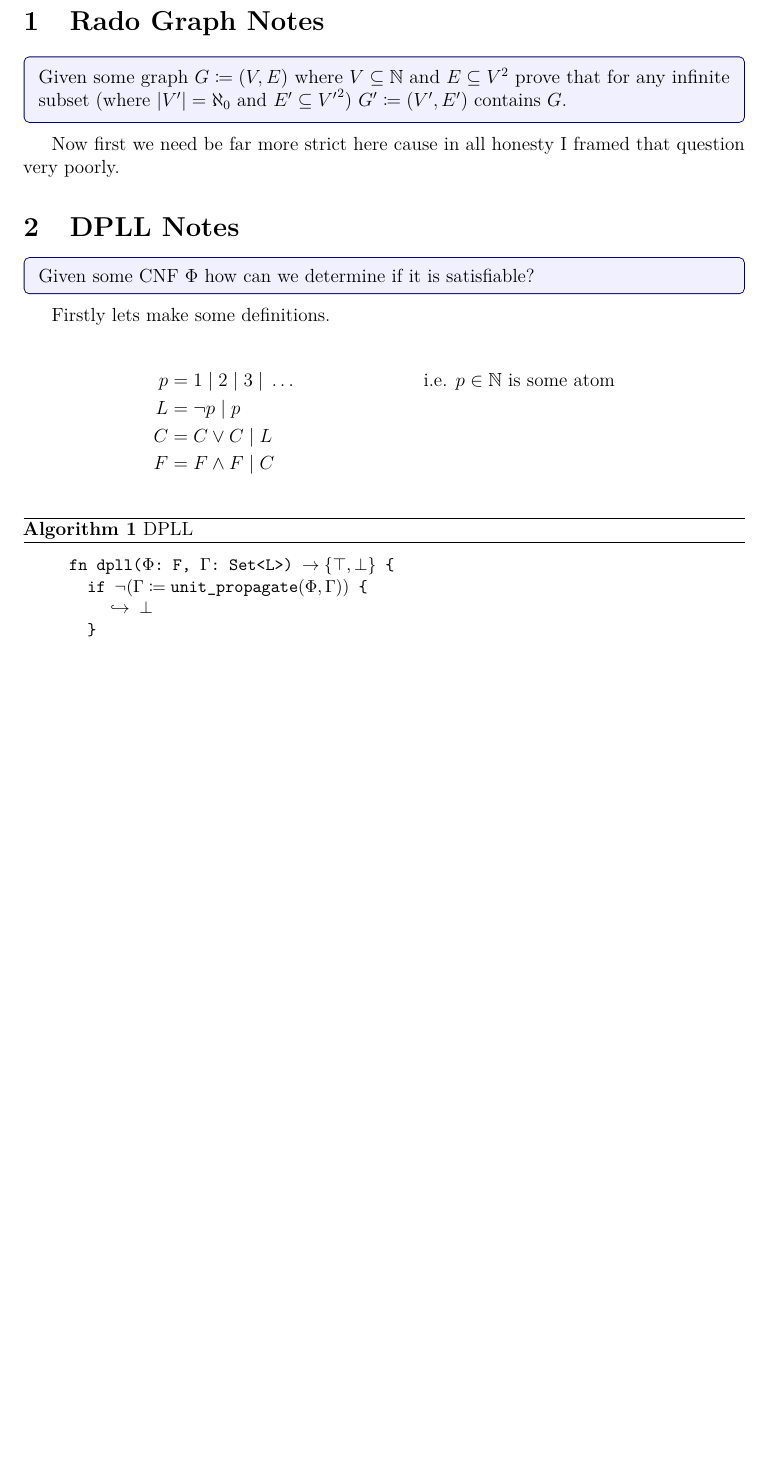
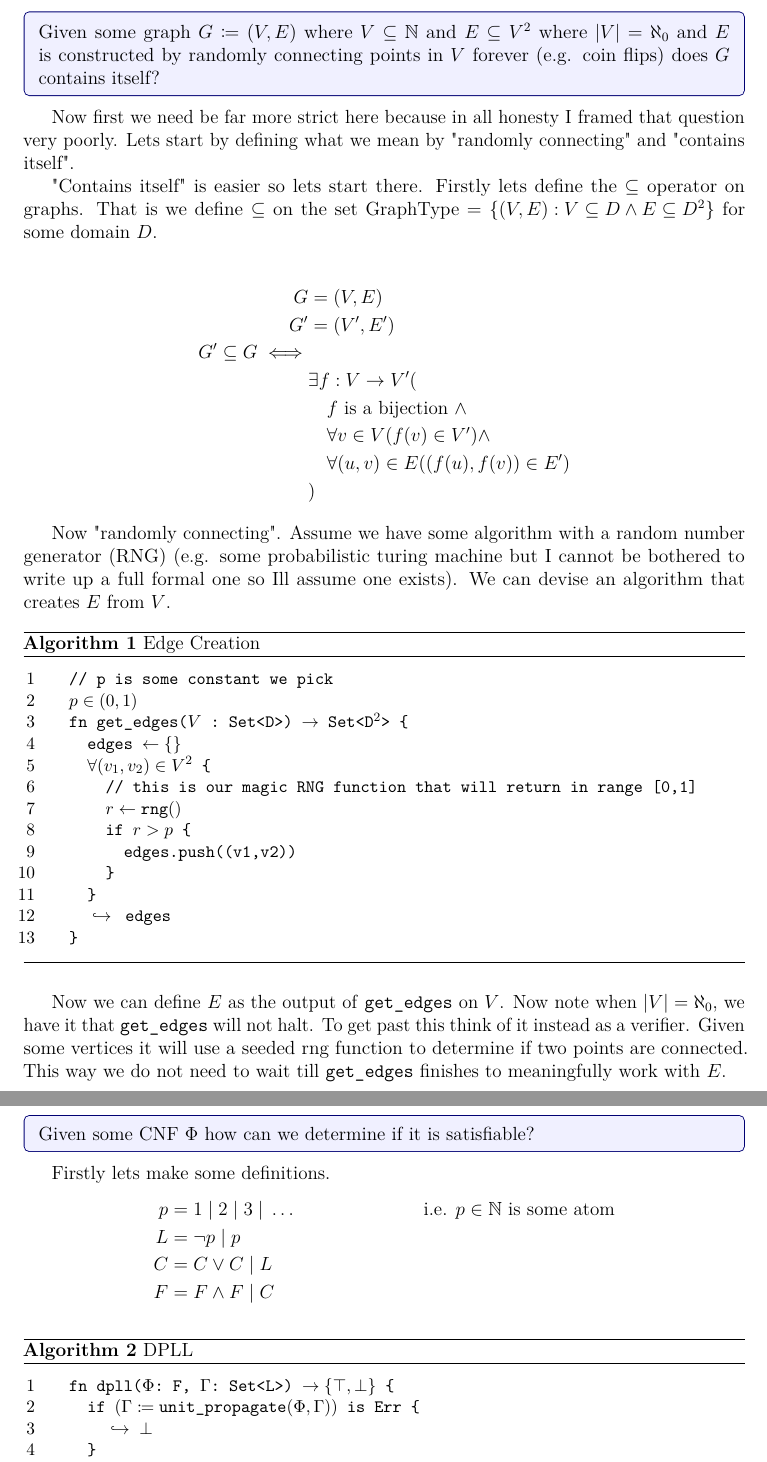
Before and after one commit to Sywth/notes, a LaTeX document (main.tex, which reads lib.tex, notes/dpll.tex, notes/rado-graph.tex): part of page 2 of 3 before the commit and two parts of pages 2 and 3 of 4 after it, the two joined at a grey line, cut at the place of the change, the shorter picture padded with empty space. Compiled offline with pdfLaTeX.

Commit message:
feat: added more notes

```diff
--- a/lib.tex
+++ b/lib.tex
@@ -6,9 +6,15 @@
 \usepackage{amsthm}
 \usepackage{mathtools}
 \usepackage{enumitem}
+\usepackage{float}
 \usepackage{algorithm}
 \usepackage{algpseudocode}
 \usepackage{listings}
+
+% disable floating — place all floats exactly where they appear in source
+\floatplacement{figure}{H}
+\floatplacement{table}{H}
+\floatplacement{algorithm}{H}
 
 \lstdefinestyle{pseudo}{
 	basicstyle  = \ttfamily\small,
@@ -16,6 +22,7 @@
 	columns     = flexible,
 	keepspaces  = true,
 	escapeinside= {(*}{*)},
+	numbers     = left,
 	xleftmargin = 1.5em,
 }
 
@@ -72,3 +79,7 @@
 \DeclareMathOperator{\kernel}{ker}
 \DeclareMathOperator{\tr}{tr}
 \DeclareMathOperator{\diag}{diag}
+
+% --- Algo Stuff
+\newcommand{\union}{\; \vert \;}
+\newcommand{\return}{\; \hookrightarrow \;}
--- a/notes/dpll.tex
+++ b/notes/dpll.tex
@@ -22,7 +19,7 @@ Firstly lets make some definitions.
 	\caption{DPLL}
 	\begin{lstlisting}[style=pseudo]
   fn dpll($\Phi$: F, $\Gamma$: Set<L>) $\to \set{\top, \bot}$ {
-    if $ \neg ( \Gamma \coloneqq \text{unit\_propagate} ( \Phi, \Gamma ) ) $ {
+    if $( \Gamma \coloneqq \text{unit\_propagate} ( \Phi, \Gamma ) )$ is Err {
       $\return \bot$
     }
 
--- a/notes/rado-graph.tex
+++ b/notes/rado-graph.tex
@@ -1,8 +1,46 @@
 \documentclass[../main.tex]{subfiles}
 \begin{document}
 
-\question{Given some graph $G \coloneqq (V,E)$ where $V \subseteq \N$ and $E \subseteq V^2$ prove that for any infinite subset (where $\lvert V' \rvert = \aleph_0$ and $E' \subseteq {V'}^2$) $G' \coloneqq (V', E')$ contains $G$.}
+\question{
+	Given some graph $G \coloneqq (V,E)$ where $V \subseteq \N$ and $E \subseteq V^2$ where $\lvert V \rvert = \aleph_0$ and $E$ is constructed by randomly connecting points in $V$ forever (e.g. coin flips) does $G$ contains itself? }
 
-Now first we need be far more strict here cause in all honesty I framed that question very poorly.
+Now first we need be far more strict here because in all honesty I framed that question very poorly. Lets start by defining what we mean by "randomly connecting" and "contains itself".
+
+"Contains itself" is easier so lets start there. Firstly lets define the $\subseteq$ operator on graphs. That is we define $\subseteq$ on the set $\text{GraphType} = \set{(V,E) : V \subseteq D \land E \subseteq D^2}$ for some domain $D$.
+
+\begin{align*}
+	G                    & = (V,E)                                           \\
+	G'                   & = (V' ,E')                                        \\
+	G' \subseteq G  \iff &                                                   \\
+	                     & \exists f : V \to V'  (                           \\
+	                     & \quad f \text{ is a bijection } \land             \\
+	                     & \quad \forall v \in V       (f(v) \in V') \land   \\
+	                     & \quad \forall (u,v) \in E   ((f(u), f(v)) \in E') \\
+	                     & )
+\end{align*}
+
+Now "randomly connecting". Assume we have some algorithm with a random number generator (RNG) (e.g. some probabilistic turing machine but I cannot be bothered to write up a full formal one so Ill assume one exists). We can devise an algorithm that creates $E$ from $V$.
+
+
+\begin{algorithm}
+	\caption{Edge Creation}
+	\begin{lstlisting}[style=pseudo]
+  // p is some constant we pick
+  $p \in (0,1)$
+  fn get_edges($V$ : Set<D>) $\to$ Set<D$^2$> {
+    edges $\gets \set{}$
+    $\forall (v_1, v_2) \in V^2$ {
+      // this is our magic RNG function that will return in range [0,1]
+      $r \gets \text{rng}()$
+      if $r > p$ {
+        edges.push((v1,v2))
+      }
+    }
+    $\return$ edges
+  }
+\end{lstlisting}
+\end{algorithm}
+
+Now we can define $E$ as the output of \texttt{get\_edges} on $V$. Now note when $\lvert V \rvert = \aleph_0$, we have it that \texttt{get\_edges} will not halt. To get past this think of it instead as a verifier. Given some vertices it will use a seeded rng function to determine if two points are connected. This way we do not need to wait till \texttt{get\_edges} finishes to meaningfully work with $E$.
 
 \end{document}
```
Also changed, not shown: notes-rendered/notes.pdf, notes/dpll.tex (3 more changed lines). Lines whose indentation alone changed are shown as unchanged.
